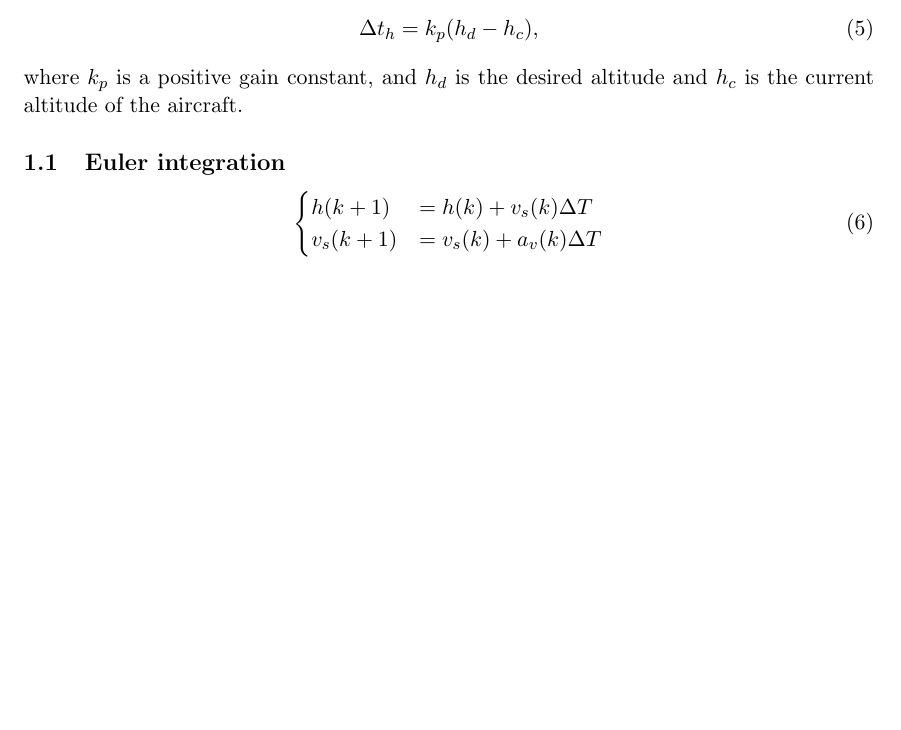
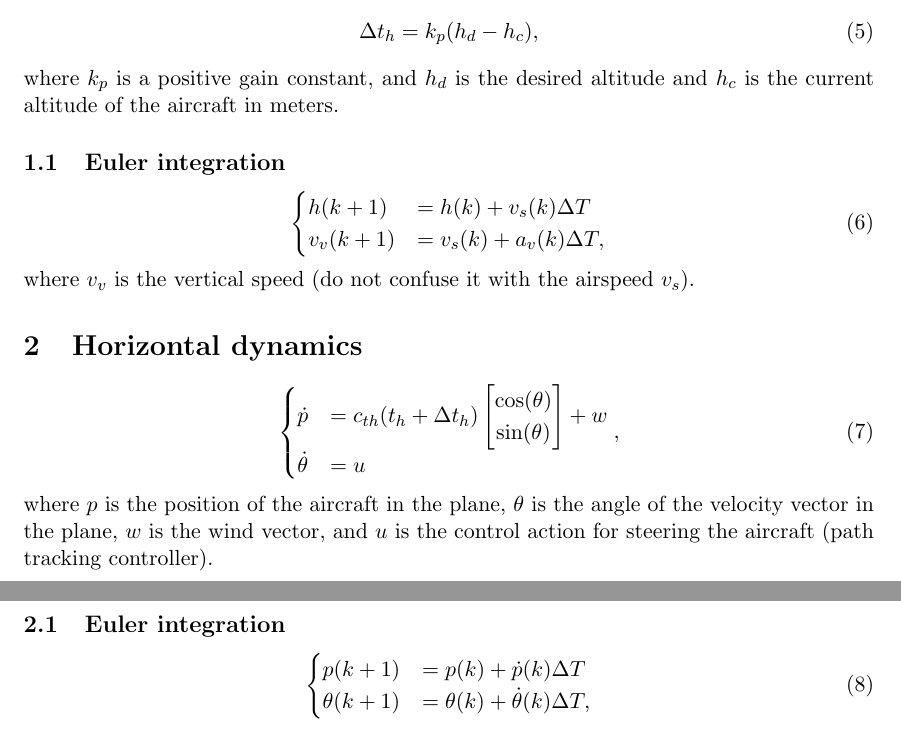
Before and after one commit to adamseew/energy-planning-paper, a LaTeX document (sim_eq.tex): part of page 2 of 2 before the commit and two parts of pages 2 and 3 of 3 after it, the two joined at a grey line, cut so that both start at the same text, the shorter picture padded with empty space. Compiled offline with pdfLaTeX.

Commit message:
horizontal sim

```diff
--- a/sim_eq.tex
+++ b/sim_eq.tex
@@ -57,15 +57,32 @@ where $(t_h + \Delta_h) \in [0,100]$ is the throttle signal and $c_{th}$ is a co
 \begin{equation}
 	\Delta t_h = k_p (h_d - h_c),
 \end{equation}
-where $k_p$ is a positive gain constant, and $h_d$ is the desired altitude and $h_c$ is the current altitude of the aircraft.
+where $k_p$ is a positive gain constant, and $h_d$ is the desired altitude and $h_c$ is the current altitude of the aircraft in meters.
 
 \subsection{Euler integration}
 \begin{equation}
 	\begin{cases}
 		h(k+1) &= h(k) + v_s(k) \Delta T \\
-		v_s(k+1) & = v_s(k) + a_v(k) \Delta T
+		v_v(k+1) &= v_s(k) + a_v(k) \Delta T,
+	\end{cases}
+\end{equation}
+where $v_v$ is the vertical speed (do not confuse it with the airspeed $v_s$).
+
+\section{Horizontal dynamics}
+\begin{equation}
+	\begin{cases}
+		\dot p &= c_{th}(t_h + \Delta t_h) \begin{bmatrix}\cos(\theta) \\ \sin(\theta) \end{bmatrix} + w \\
+			\dot\theta &= u
+	\end{cases},
+\end{equation}
+where $p$ is the position of the aircraft in the plane, $\theta$ is the angle of the velocity vector in the plane, $w$ is the wind vector, and $u$ is the control action for steering the aircraft (path tracking controller).
+
+\subsection{Euler integration}
+\begin{equation}
+	\begin{cases}
+		p(k+1) &= p(k) + \dot p(k) \Delta T \\
+		\theta(k+1) &= \theta(k) + \dot\theta(k) \Delta T,
 	\end{cases}
 \end{equation}
 
-
 \end{document}
```
